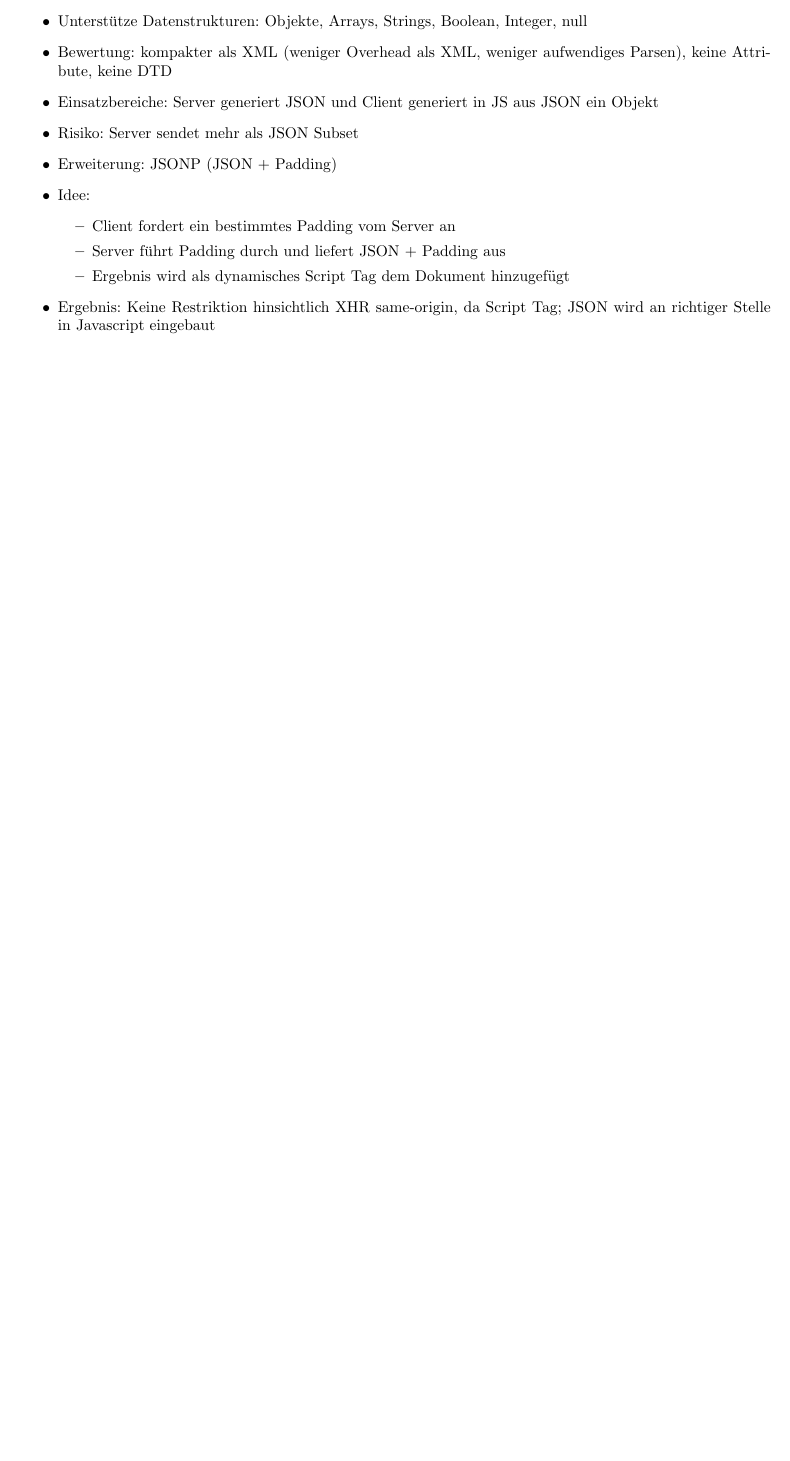
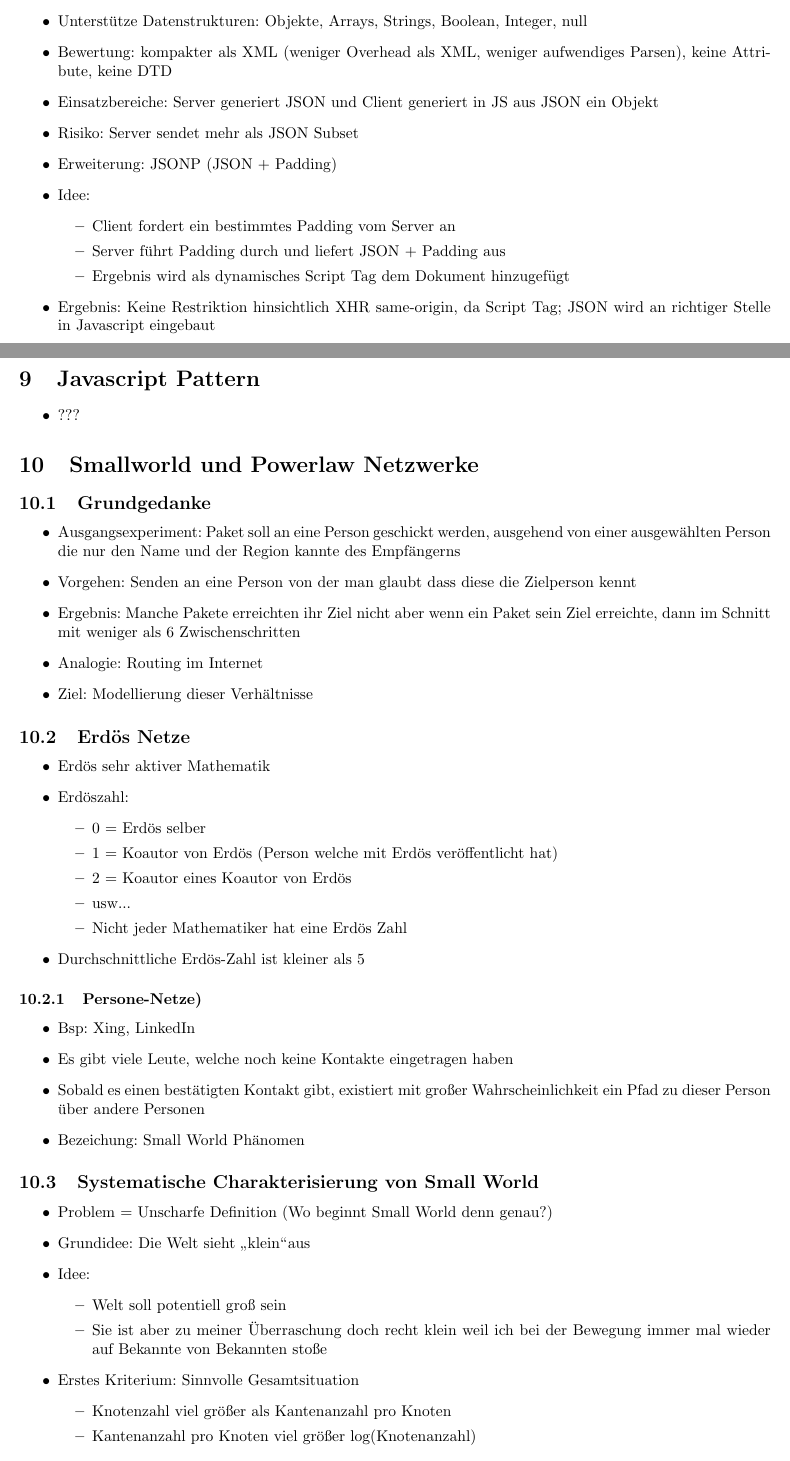
Before and after one commit to ZusammenfassungenBaMaUniHro/Web2.0, a LaTeX document (Zusammenfassung - Web 2.0.tex): part of page 18 of 18 before the commit and two parts of pages 18 and 19 of 21 after it, the two joined at a grey line, cut so that both start at the same text, the shorter picture padded with empty space. Compiled offline with pdfLaTeX.

Commit message:
small world

```diff
--- a/Zusammenfassung - Web 2.0.tex
+++ b/Zusammenfassung - Web 2.0.tex
@@ -757,3 +757,53 @@
 		\end{itemize}
 		\item Ergebnis: Keine Restriktion hinsichtlich XHR same-origin, da Script Tag; JSON wird an richtiger Stelle in Javascript eingebaut
 	\end{itemize}
+	\section{Javascript Pattern}
+	\begin{itemize}
+		\item ???
+	\end{itemize}
+	\section{Smallworld und Powerlaw Netzwerke}
+	\subsection{Grundgedanke}
+	\begin{itemize}
+		\item Ausgangsexperiment: Paket soll an eine Person geschickt werden, ausgehend von einer ausgewählten Person die nur den Name und der Region kannte des Empfängerns
+		\item Vorgehen: Senden an eine Person von der man glaubt dass diese die Zielperson kennt
+		\item Ergebnis: Manche Pakete erreichten ihr Ziel nicht aber wenn ein Paket sein Ziel erreichte,
+		dann im Schnitt mit weniger als 6 Zwischenschritten
+		\item Analogie: Routing im Internet
+		\item Ziel: Modellierung dieser Verhältnisse
+	\end{itemize}
+	\subsection{Erdös Netze}
+	\begin{itemize}
+		\item Erdös sehr aktiver Mathematik
+		\item Erdöszahl:
+		\begin{itemize}
+			\item 0 = Erdös selber
+			\item 1 = Koautor von Erdös (Person welche mit Erdös veröffentlicht hat)
+			\item 2 = Koautor eines Koautor von Erdös
+			\item usw...
+			\item Nicht jeder Mathematiker hat eine Erdös Zahl
+		\end{itemize}
+		\item Durchschnittliche Erdös-Zahl ist kleiner als 5
+	\end{itemize}
+	\subsubsection{Persone-Netze)}
+	\begin{itemize}
+		\item Bsp: Xing, LinkedIn
+		\item Es gibt viele Leute, welche noch keine Kontakte eingetragen haben
+		\item Sobald es einen bestätigten Kontakt gibt, existiert mit großer Wahrscheinlichkeit ein Pfad zu dieser Person über andere Personen
+		\item Bezeichung: Small World Phänomen
+	\end{itemize}
+	\subsection{Systematische Charakterisierung von Small World}
+	\begin{itemize}
+		\item Problem = Unscharfe Definition (Wo beginnt Small World denn genau?)
+		\item Grundidee: Die Welt sieht \glqq klein\grqq aus
+		\item Idee:
+		\begin{itemize}
+			\item Welt soll potentiell groß sein
+			\item Sie ist aber zu meiner Überraschung doch recht klein weil ich bei der Bewegung immer mal wieder auf Bekannte von Bekannten stoße
+		\end{itemize}
+		\item Erstes Kriterium: Sinnvolle Gesamtsituation
+		\begin{itemize}
+			\item Knotenzahl viel größer als Kantenanzahl pro Knoten
+			\item Kantenanzahl pro Knoten viel größer log(Knotenanzahl)
+		\end{itemize}
+		\item Clustering Koeffizient eines Knoten
+		\begin{itemize}
@@ -759,0 +816 @@
+			\end{center}
```
Also changed, not shown: img/cluster_koeffizient.jpg (added), Zusammenfassung - Web 2.0.tex (60 more changed lines).
